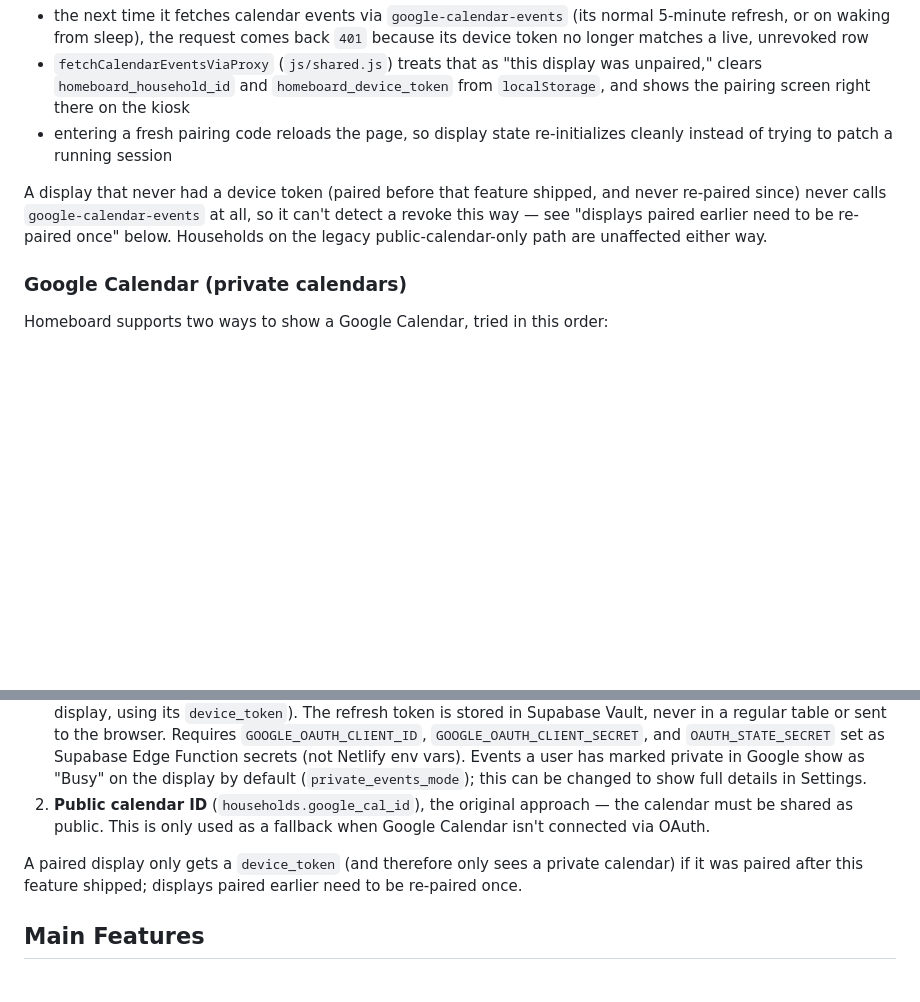
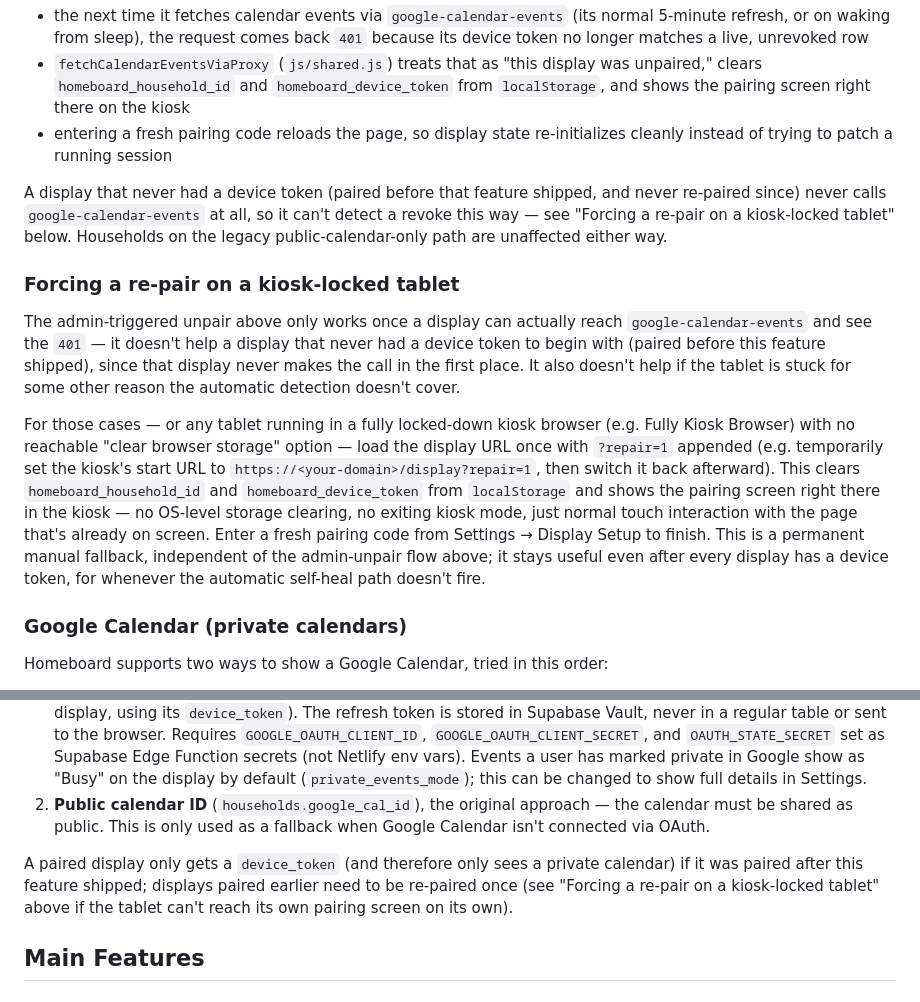
Before and after one commit to chrisaug21/homeboard, a Markdown page: README.md, 2 parts joined by grey strips. Rendered like a GitHub page; blank space fills up the shorter version.

Commit message:
Document the ?repair=1 kiosk re-pair escape hatch alongside admin-unpair
Cross-references the two recovery paths: admin-triggered unpair (remote,
self-heals via a 401 on the display's next request) and the manual
?repair=1 escape hatch (physical/settings access to the kiosk, works even
for a display that never had a device token to begin with). Landed on
main independently as a hotfix (PR #87) before this branch merges.

Co-Authored-By: Claude Sonnet 5 <noreply@anthropic.com>

```diff
--- a/README.md
+++ b/README.md
@@ -106,7 +106,13 @@ In Settings → Display Setup, an admin can see whether a display is currently p
 - `fetchCalendarEventsViaProxy` (`js/shared.js`) treats that as "this display was unpaired," clears `homeboard_household_id` and `homeboard_device_token` from `localStorage`, and shows the pairing screen right there on the kiosk
 - entering a fresh pairing code reloads the page, so display state re-initializes cleanly instead of trying to patch a running session
 
-A display that never had a device token (paired before that feature shipped, and never re-paired since) never calls `google-calendar-events` at all, so it can't detect a revoke this way — see "displays paired earlier need to be re-paired once" below. Households on the legacy public-calendar-only path are unaffected either way.
+A display that never had a device token (paired before that feature shipped, and never re-paired since) never calls `google-calendar-events` at all, so it can't detect a revoke this way — see "Forcing a re-pair on a kiosk-locked tablet" below. Households on the legacy public-calendar-only path are unaffected either way.
+
+### Forcing a re-pair on a kiosk-locked tablet
+
+The admin-triggered unpair above only works once a display can actually reach `google-calendar-events` and see the `401` — it doesn't help a display that never had a device token to begin with (paired before this feature shipped), since that display never makes the call in the first place. It also doesn't help if the tablet is stuck for some other reason the automatic detection doesn't cover.
+
+For those cases — or any tablet running in a fully locked-down kiosk browser (e.g. Fully Kiosk Browser) with no reachable "clear browser storage" option — load the display URL once with `?repair=1` appended (e.g. temporarily set the kiosk's start URL to `https://<your-domain>/display?repair=1`, then switch it back afterward). This clears `homeboard_household_id` and `homeboard_device_token` from `localStorage` and shows the pairing screen right there in the kiosk — no OS-level storage clearing, no exiting kiosk mode, just normal touch interaction with the page that's already on screen. Enter a fresh pairing code from Settings → Display Setup to finish. This is a permanent manual fallback, independent of the admin-unpair flow above; it stays useful even after every display has a device token, for whenever the automatic self-heal path doesn't fire.
 
 ### Google Calendar (private calendars)
 
@@ -115,7 +121,7 @@ Homeboard supports two ways to show a Google Calendar, tried in this order:
 1. **Connected via Google OAuth** (Settings → Integrations → Connect Google Calendar). The admin signs in with Google, picks one or more calendars, and Homeboard reads them read-only. Three Edge Functions handle this — `google-calendar-connect` (admin actions: start/status/list_calendars/select_calendars/update_settings/disconnect), `google-calendar-callback` (handles Google's redirect), and `google-calendar-events` (fetches events for either an authenticated admin or a paired display, using its `device_token`). The refresh token is stored in Supabase Vault, never in a regular table or sent to the browser. Requires `GOOGLE_OAUTH_CLIENT_ID`, `GOOGLE_OAUTH_CLIENT_SECRET`, and `OAUTH_STATE_SECRET` set as Supabase Edge Function secrets (not Netlify env vars). Events a user has marked private in Google show as "Busy" on the display by default (`private_events_mode`); this can be changed to show full details in Settings.
 2. **Public calendar ID** (`households.google_cal_id`), the original approach — the calendar must be shared as public. This is only used as a fallback when Google Calendar isn't connected via OAuth.
 
-A paired display only gets a `device_token` (and therefore only sees a private calendar) if it was paired after this feature shipped; displays paired earlier need to be re-paired once.
+A paired display only gets a `device_token` (and therefore only sees a private calendar) if it was paired after this feature shipped; displays paired earlier need to be re-paired once (see "Forcing a re-pair on a kiosk-locked tablet" above if the tablet can't reach its own pairing screen on its own).
 
 ## Main Features
 
```
